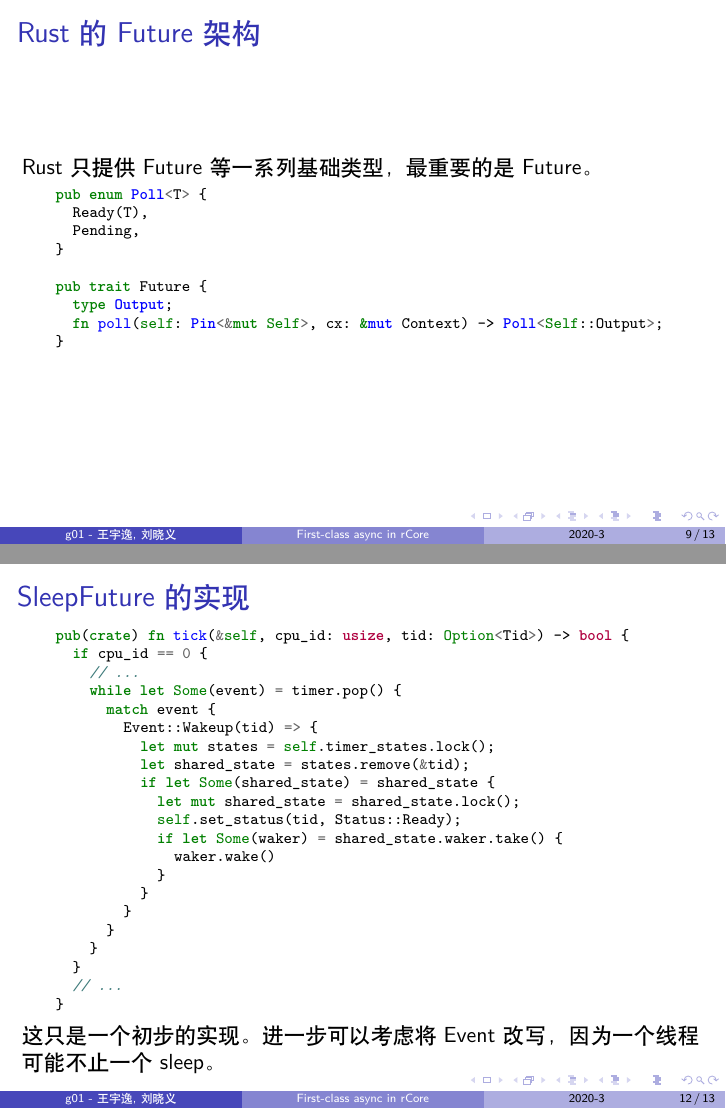
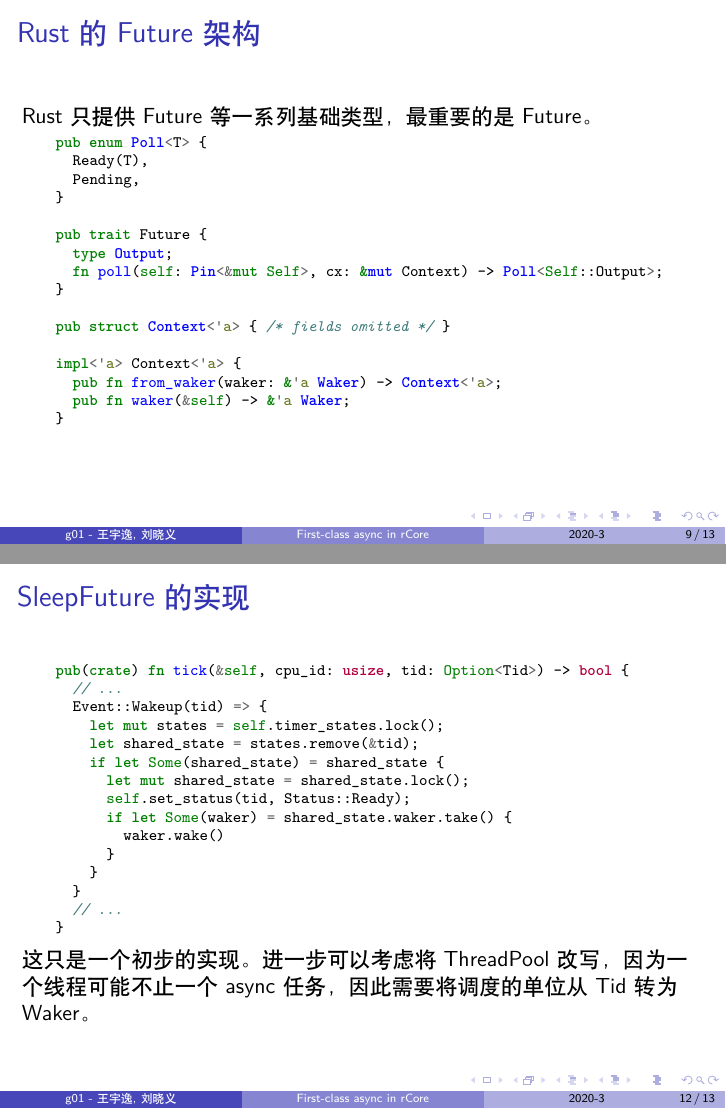
Before and after one commit to rcore-os-async/design_report, LaTeX slides (design.tex): pages 13 and 16 of 17, joined at a grey line. Compiled offline with XeLaTeX.

Commit message:
Adjust code.

```diff
--- a/design.tex
+++ b/design.tex
@@ -175,6 +175,13 @@
       type Output;
       fn poll(self: Pin<&mut Self>, cx: &mut Context) -> Poll<Self::Output>;
     }
+
+    pub struct Context<'a> { /* fields omitted */ }
+
+    impl<'a> Context<'a> {
+      pub fn from_waker(waker: &'a Waker) -> Context<'a>;
+      pub fn waker(&self) -> &'a Waker;
+    }
   \end{minted}
   }
 \end{frame}
@@ -240,10 +247,7 @@
     \scriptsize
     \begin{minted}{rust}
     pub(crate) fn tick(&self, cpu_id: usize, tid: Option<Tid>) -> bool {
-      if cpu_id == 0 {
       // ...
-        while let Some(event) = timer.pop() {
-          match event {
       Event::Wakeup(tid) => {
         let mut states = self.timer_states.lock();
         let shared_state = states.remove(&tid);
@@ -255,15 +259,12 @@
           }
         }
       }
-          }
-        }
-      }
       // ...
     }
   \end{minted}
   }
 
-  这只是一个初步的实现。进一步可以考虑将Event改写，因为一个线程可能不止一个sleep。
+  这只是一个初步的实现。进一步可以考虑将ThreadPool改写，因为一个线程可能不止一个async任务，因此需要将调度的单位从Tid转为Waker。
 \end{frame}
 
 \begin{frame}
```
Also changed, not shown: design.tex (2 more changed lines). Lines whose indentation alone changed are shown as unchanged.
